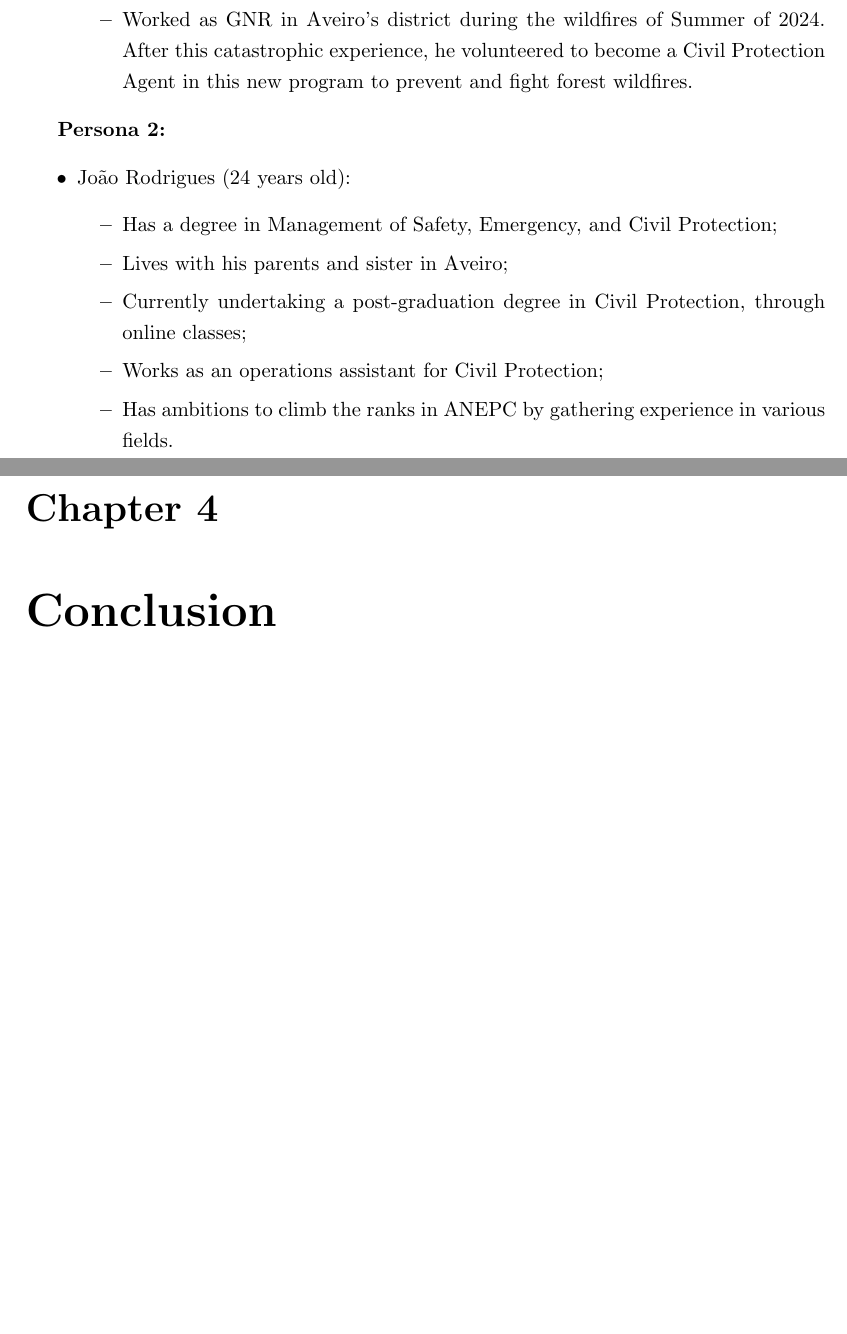
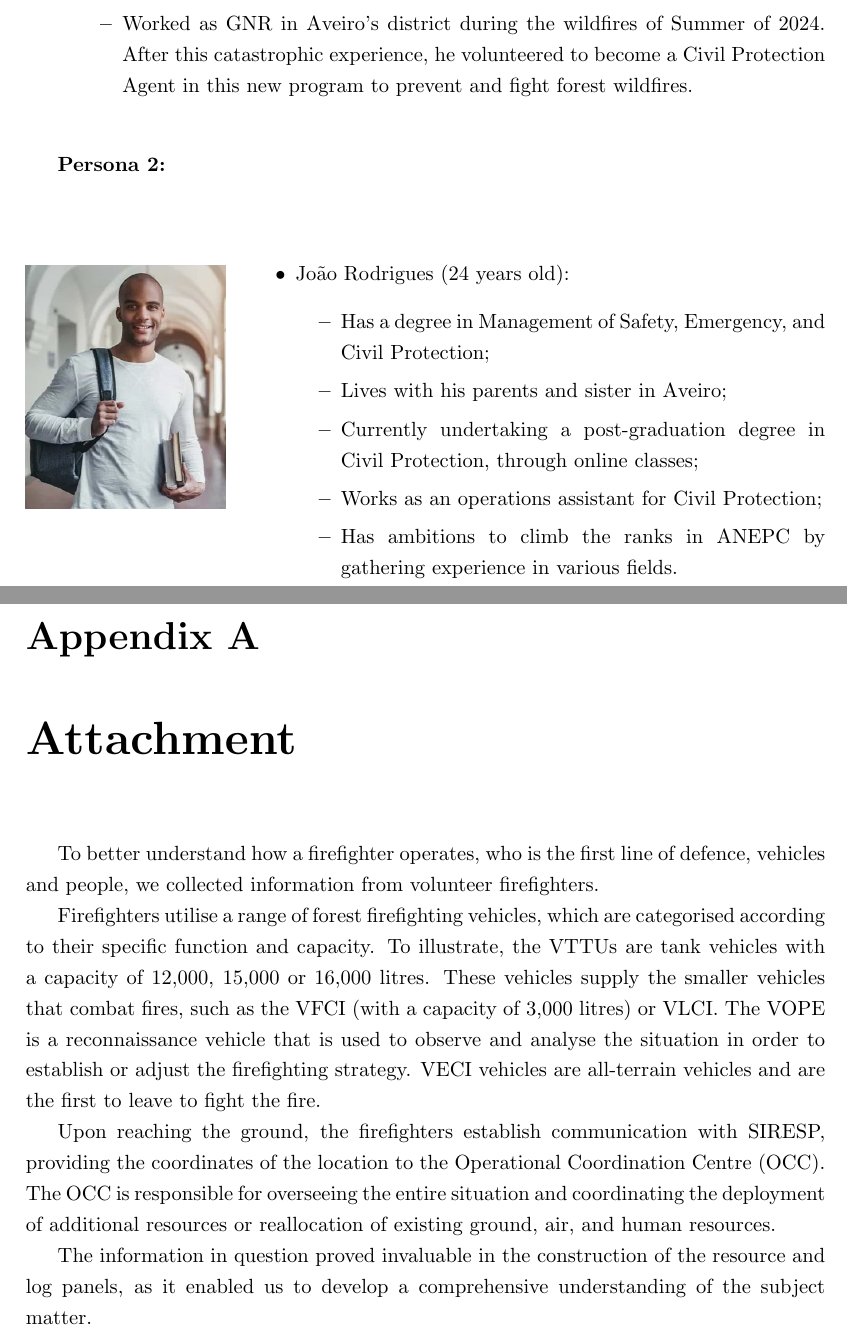
Before and after one commit to up202107918/Human-Computer-Interaction, a LaTeX thesis (IPM.tex, which reads Attachment.tex, Section1.tex): two parts of pages 5 and 7 of 7 before the commit and two parts of pages 5 and 8 of 8 after it, joined at a grey line, cut so that both start at the same text, the shorter picture padded with empty space. Compiled offline with pdfLaTeX.

Commit message:
recent updates

```diff
--- a/Attachment.tex
+++ b/Attachment.tex
@@ -5,0 +1,23 @@ The information in question proved invaluable in the construction of the resourc
+\chapter{Attachment}
+To better understand how a firefighter operates, who is the
+first line of defence, vehicles and people, we collected
+information from volunteer firefighters. \par
+Firefighters utilise a range of forest firefighting vehicles,
+which are categorised according to their specific function and
+capacity. To illustrate, the VTTUs are tank vehicles with a
+capacity of 12,000, 15,000 or 16,000 litres. These vehicles
+supply the smaller vehicles that combat fires, such as the
+VFCI (with a capacity of 3,000 litres) or VLCI. The VOPE is a
+reconnaissance vehicle that is used to observe and analyse
+the situation in order to establish or adjust the firefighting
+strategy. VECI vehicles are all-terrain vehicles and are the
+first to leave to fight the fire. \par
+Upon reaching the ground, the firefighters establish
+communication with SIRESP, providing the coordinates of the
+location to the Operational Coordination Centre (OCC). The OCC
+is responsible for overseeing the entire situation and
+coordinating the deployment of additional resources or
+reallocation of existing ground, air, and human resources. \par
+The information in question proved invaluable in the construction
+of the resource and log panels, as it enabled us to develop a
+comprehensive understanding of the subject matter.
--- a/IPM.tex
+++ b/IPM.tex
@@ -12,6 +12,8 @@
 \usepackage{indentfirst}
 \usepackage{babel}
 \usepackage{setspace}
+\usepackage{wrapfig}
+\graphicspath{{./imagens/}}
 
 \title{Wildfire Prevention and Fighting Dashboard Design}
 \author{
@@ -39,4 +41,7 @@
 \include{Section1}
 \include{Section2}
 \include{Conclusion}
+
+\appendix
+\include{Attachment}
 \end{document}
--- a/Section1.tex
+++ b/Section1.tex
@@ -45,11 +45,16 @@ with the following:
     \item Worked as GNR in Aveiro's district during the wildfires of
     Summer of 2024.
     After this catastrophic experience, he volunteered to become a
-    Civil Protection Agent in this new program to prevent and fight forest wildfires.
+    Civil Protection Agent in this new program to prevent and fight forest wildfires. \\
     \end{itemize}
 \end{itemize}
 
-\textbf{Persona 2:}
+\textbf{Persona 2:} \\
+\begin{wrapfigure}{l}{0.25\textwidth}
+    \begin{center}
+    \includegraphics[width=0.25\textwidth]{personas/persona2.jpg}
+    \end{center}
+\end{wrapfigure}
 \begin{itemize}
     \item João Rodrigues (24 years old):
     \begin{itemize}
```
Also changed, not shown: IPM.pdf, Attachment.tex (5 more changed lines).
